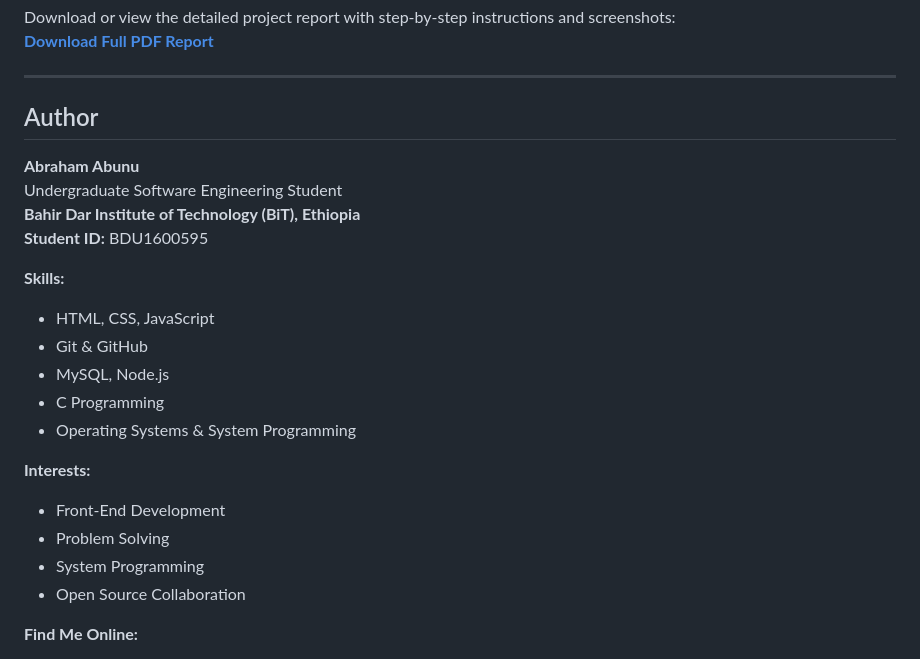
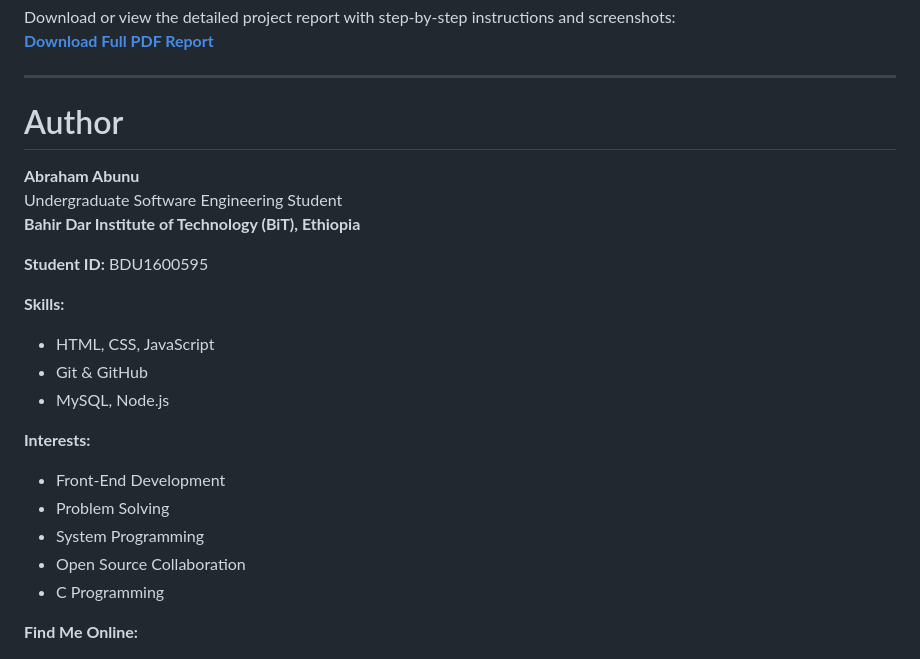
Before and after one commit to MaMeVGC/OSSP_Project, a Markdown page: README.md, the part around the change. GitHub-like rendering; folded sections open.

```diff
--- a/README.md
+++ b/README.md
@@ -133,25 +133,27 @@ This repository contains the documentation and implementation for the **Elive OS
 
 -----
 
-## Author
+# Author
 
 **Abraham Abunu**
 Undergraduate Software Engineering Student
 **Bahir Dar Institute of Technology (BiT), Ethiopia**
+
 **Student ID:** BDU1600595
 
 **Skills:**
 - HTML, CSS, JavaScript
 - Git & GitHub
 - MySQL, Node.js
-- C Programming
-- Operating Systems & System Programming
+
 
 **Interests:**
 - Front-End Development
 - Problem Solving
 - System Programming
 - Open Source Collaboration
+- C Programming
+
 
 **Find Me Online:**
 - [GitHub](https://github.com/Ababu1212)
```
